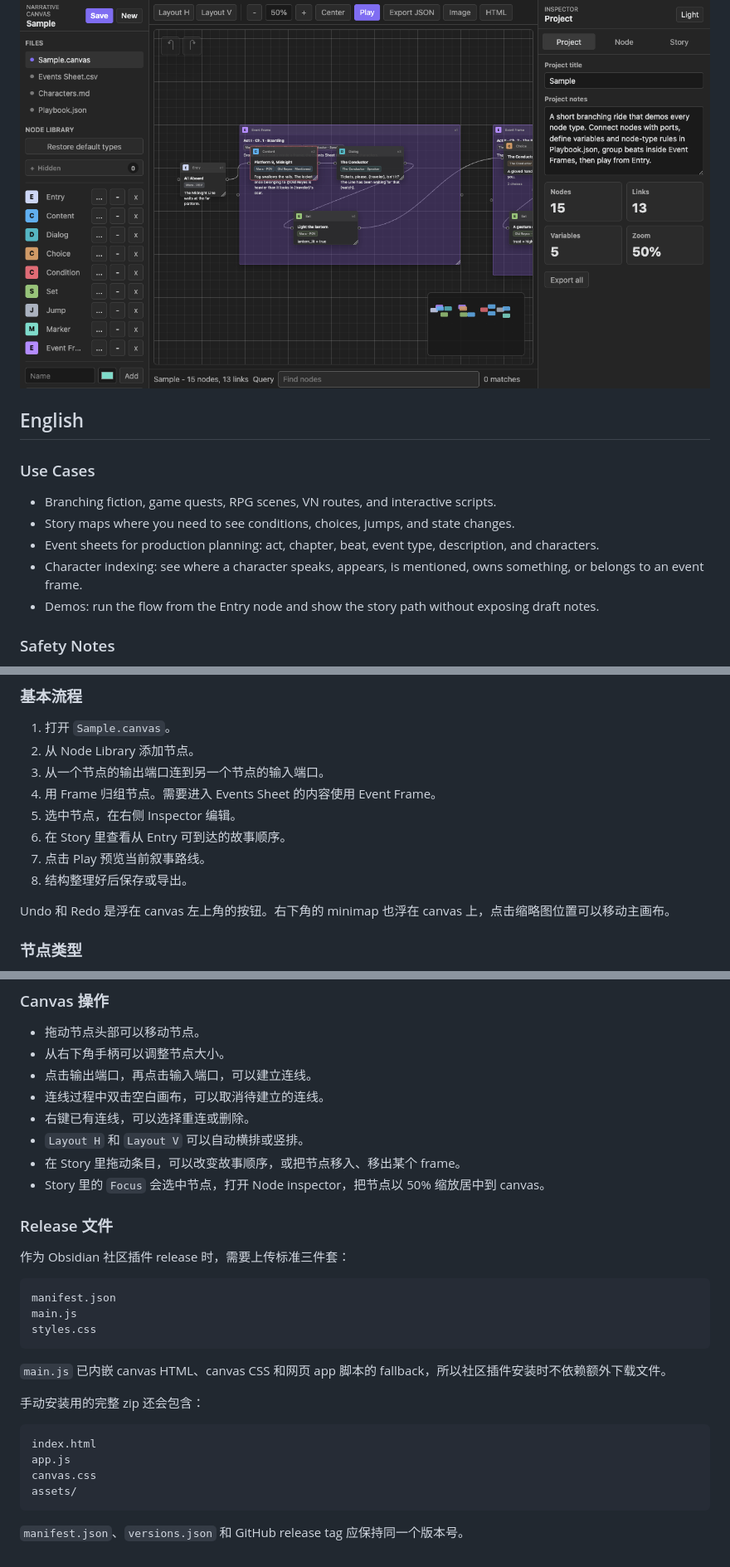
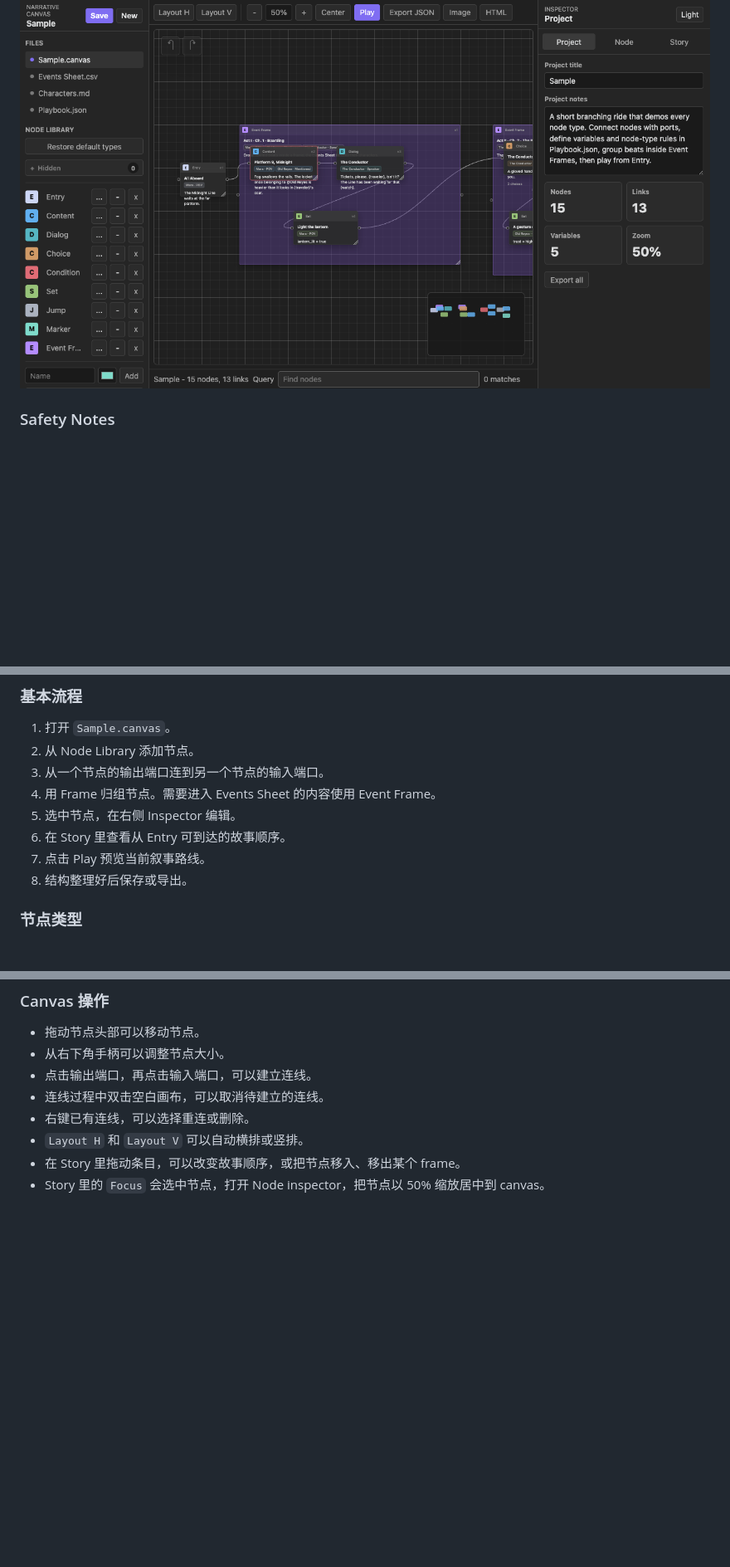
Before and after one commit to ringeringeraja33/NarrativeCanvas4GameDesign, a Markdown page: README.md, 3 parts joined by grey strips. Shown at 83% size. Drawn GitHub-style; blank space fills up the shorter version.

````diff
--- a/README.md
+++ b/README.md
@@ -11,14 +8,4 @@ It is best used for organizing ideas, checking branching logic, preparing pitche
 ![Narrative Canvas main canvas](assets/screenshots/main-canvas.png)
-
-## English
-
-### Use Cases
-
-- Branching fiction, game quests, RPG scenes, VN routes, and interactive scripts.
-- Story maps where you need to see conditions, choices, jumps, and state changes.
-- Event sheets for production planning: act, chapter, beat, event type, description, and characters.
-- Character indexing: see where a character speaks, appears, is mentioned, owns something, or belongs to an event frame.
-- Demos: run the flow from the Entry node and show the story path without exposing draft notes.
 
 ### Safety Notes
 
@@ -216,8 +176,6 @@ Sample.ncanvas
 6. 在 Story 里查看从 Entry 可到达的故事顺序。
 7. 点击 Play 预览当前叙事路线。
 8. 结构整理好后保存或导出。
-
-Undo 和 Redo 是浮在 canvas 左上角的按钮。右下角的 minimap 也浮在 canvas 上，点击缩略图位置可以移动主画布。
 
 ### 节点类型
 
@@ -286,26 +244,3 @@ Character focus 会高亮相关节点，让无关节点变淡；这样能看出
 - `Layout H` 和 `Layout V` 可以自动横排或竖排。
 - 在 Story 里拖动条目，可以改变故事顺序，或把节点移入、移出某个 frame。
 - Story 里的 `Focus` 会选中节点，打开 Node inspector，把节点以 50% 缩放居中到 canvas。
-
-### Release 文件
-
-作为 Obsidian 社区插件 release 时，需要上传标准三件套：
-
-```text
-manifest.json
-main.js
-styles.css
-```
-
-`main.js` 已内嵌 canvas HTML、canvas CSS 和网页 app 脚本的 fallback，所以社区插件安装时不依赖额外下载文件。
-
-手动安装用的完整 zip 还会包含：
-
-```text
-index.html
-app.js
-canvas.css
-assets/
-```
-
-`manifest.json`、`versions.json` 和 GitHub release tag 应保持同一个版本号。
````
Also changed, not shown: other parts of README.md (+6 -36 lines).
